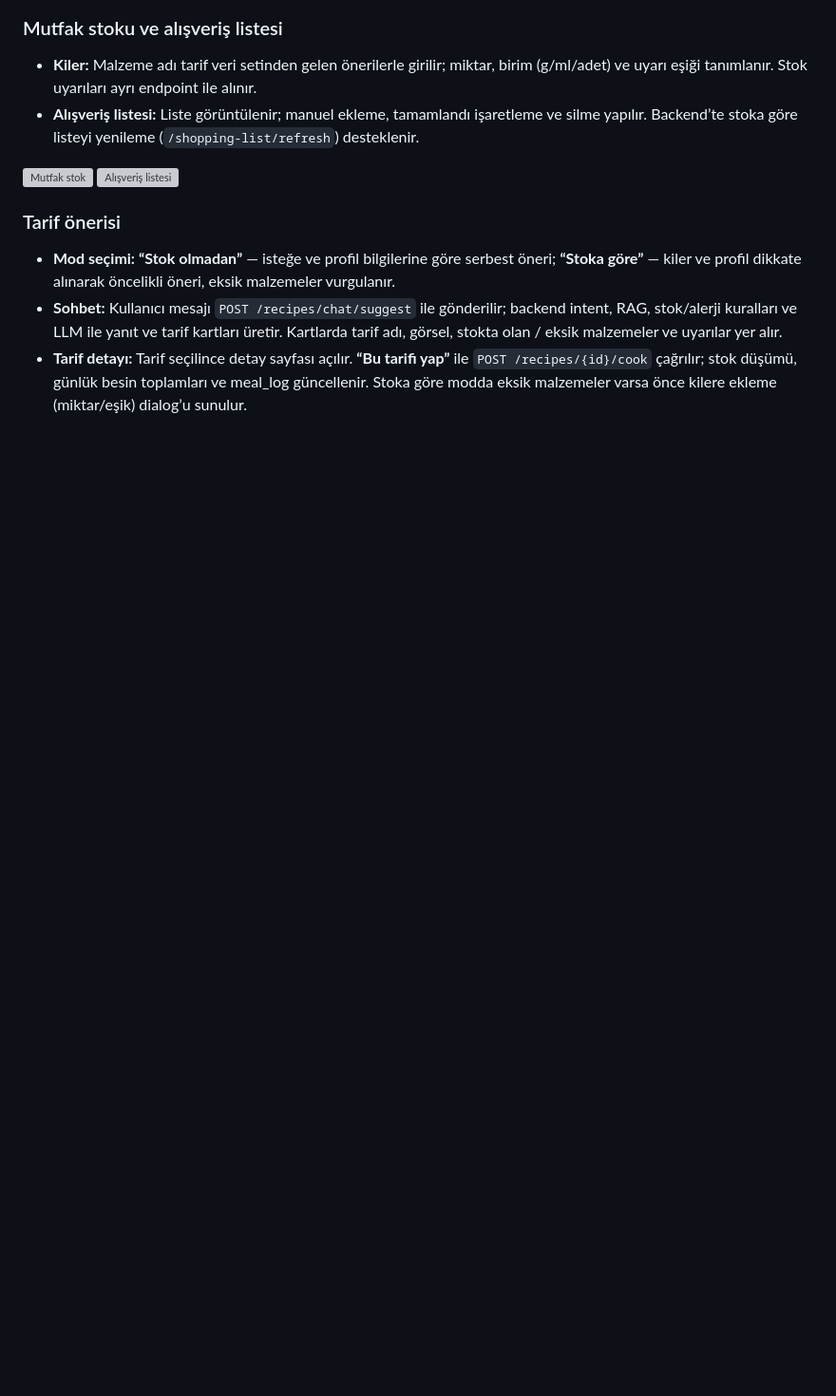
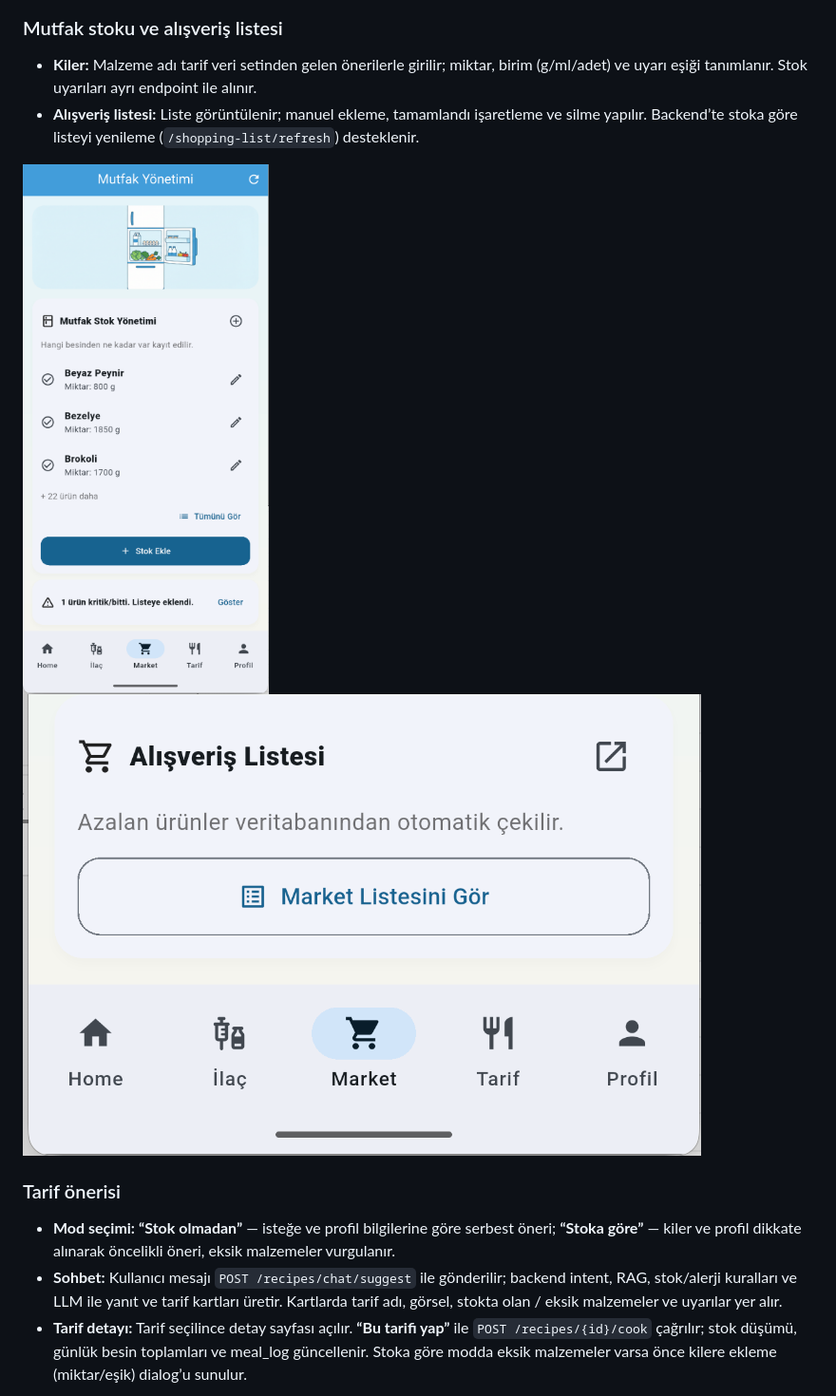
Before and after one commit to harunnkayaa/Akilli_Tarif_Ilac_Sistemi, a Markdown page: README.md, the part around one of its changes. Shown at 95% size. Drawn GitHub-style; blank space fills up the shorter version; grey boxes are pictures that could not be loaded.

```diff
--- a/README.md
+++ b/README.md
@@ -40,8 +40,8 @@ E-posta ve şifre ile giriş/kayıt. İlk girişte **“Önemli Bilgilendirme”
 - **Kiler:** Malzeme adı tarif veri setinden gelen önerilerle girilir; miktar, birim (g/ml/adet) ve uyarı eşiği tanımlanır. Stok uyarıları ayrı endpoint ile alınır.
 - **Alışveriş listesi:** Liste görüntülenir; manuel ekleme, tamamlandı işaretleme ve silme yapılır. Backend’te stoka göre listeyi yenileme (`/shopping-list/refresh`) desteklenir.
 
-![Mutfak stok](../../screenshot/stok.png)
-![Alışveriş listesi](../../screenshot/alışveriş_listesi.png)
+![Mutfak stok](screenshot/stok.png)
+![Alışveriş listesi](screenshot/alışveriş_listesi.png)
 
 ### Tarif önerisi
 
```
Also changed, not shown: other parts of README.md (+11 -11 lines).
